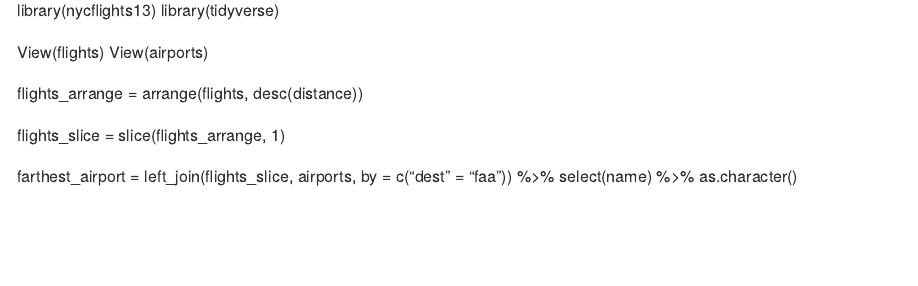
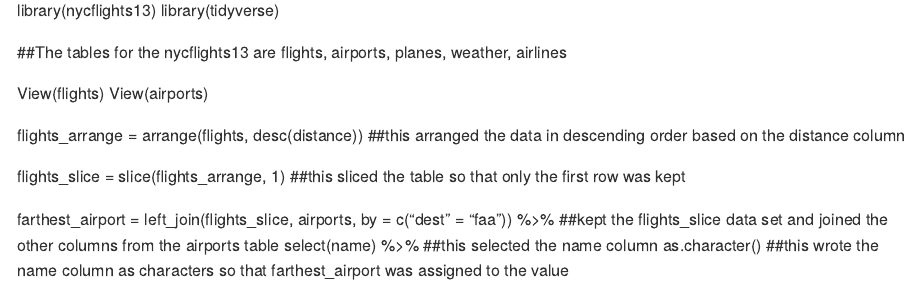
Before and after one commit to geo511-2022/case_studies-wmflood, an R Markdown document (week_04/case_study_04.Rmd): the page in a window 1100 px wide, from 1200 px down. Rendered offline with R 4.5, knitr and Pandoc, with nearby package versions.

Commit message:
Added notes to the file

```diff
--- a/week_04/case_study_04.Rmd
+++ b/week_04/case_study_04.Rmd
@@ -24,14 +24,16 @@
 library(nycflights13)
 library(tidyverse)
 
+##The tables for the nycflights13 are flights, airports, planes, weather, airlines
+
 View(flights)
 View(airports)
 
-flights_arrange = arrange(flights, desc(distance))
+flights_arrange = arrange(flights, desc(distance)) ##this arranged the data in descending order based on the distance column
 
-flights_slice = slice(flights_arrange, 1)
+flights_slice = slice(flights_arrange, 1) ##this sliced the table so that only the first row was kept
 
 farthest_airport =
-  left_join(flights_slice, airports, by = c("dest" = "faa")) %>%
-  select(name) %>%
-  as.character()
+  left_join(flights_slice, airports, by = c("dest" = "faa")) %>% ##kept the flights_slice data set and joined the other columns from the airports table
+  select(name) %>% ##this selected the name column
+  as.character() ##this wrote the name column as characters so that farthest_airport was assigned to the value
```
